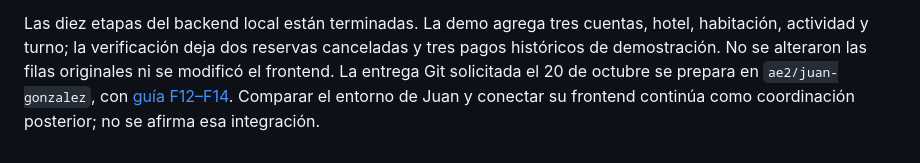
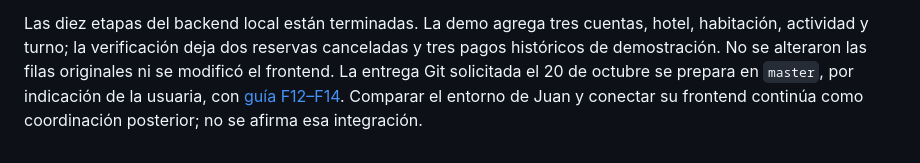
Before and after one commit to Juanyg22/api-plataforma-turistica, a Markdown page: docs/PLAN_BACKEND_MVP.md, the part around the change. GitHub-like rendering.

```diff
--- a/docs/PLAN_BACKEND_MVP.md
+++ b/docs/PLAN_BACKEND_MVP.md
@@ -107,6 +107,6 @@ Las diez etapas del backend local están terminadas. La demo agrega tres
 cuentas, hotel, habitación, actividad y turno; la verificación deja dos
 reservas canceladas y tres pagos históricos de demostración. No se alteraron
 las filas originales ni se modificó el frontend. La entrega Git solicitada el
-20 de octubre se prepara en `ae2/juan-gonzalez`, con
+20 de octubre se prepara en `master`, por indicación de la usuaria, con
 [guía F12–F14](ENTREGA_JUAN_F12_F14.md). Comparar el entorno de Juan y conectar
 su frontend continúa como coordinación posterior; no se afirma esa integración.
```
Also changed, not shown: README.md (+1 -1 lines), docs/ENTREGA_JUAN_F12_F14.md (+5 -5 lines).
